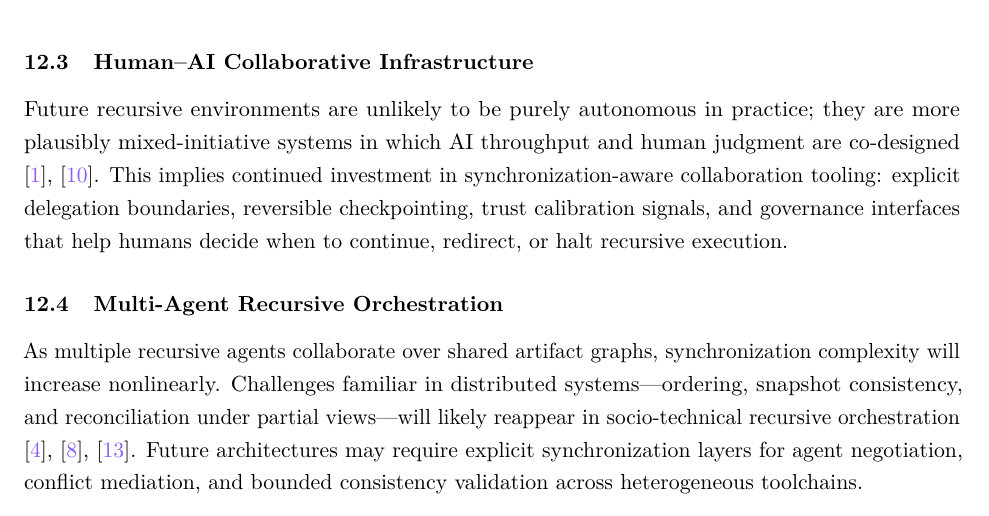
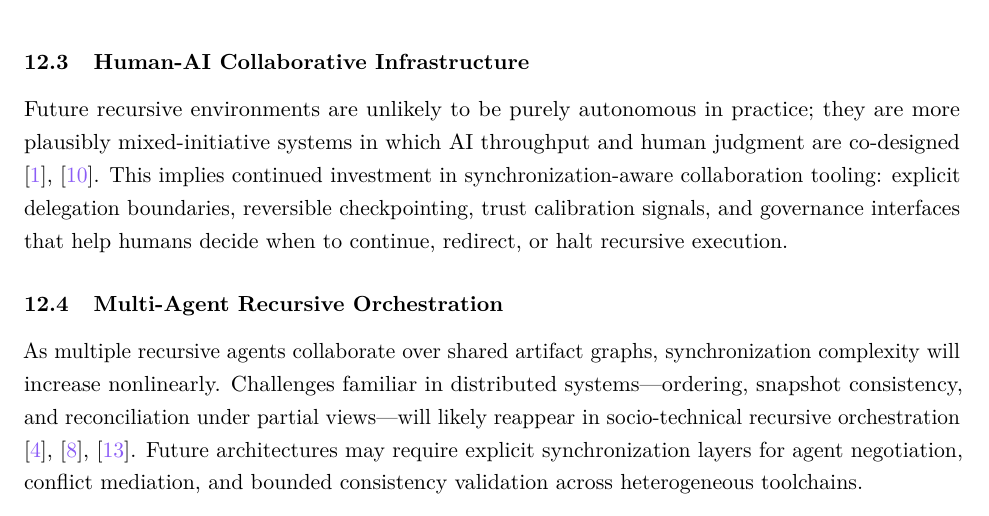
Before and after one commit to egohygiene/reflector, a LaTeX paper (paper/paper.tex, which reads paper/sections/future_directions.tex): part of page 54 of 58, cut so that both start at the same text. Compiled offline with pdfLaTeX.

Commit message:
docs: normalize Human-AI subsection heading punctuation

```diff
--- a/paper/sections/future_directions.tex
+++ b/paper/sections/future_directions.tex
@@ -11,7 +11,7 @@ One plausible trajectory is the externalization of recursive cognition itself: s
 
 Publication workflows are also likely to become recursively synchronized systems. The publication architecture used in this work---semantic content separated from style and rendering---suggests a broader pattern in which manuscript artifacts, figure manifests, and release metadata are treated as synchronized state rather than static outputs. Future systems may evolve toward semantic-first publication manifests, renderer abstraction layers, and recursive publication pipelines that preserve traceability across revisions while remaining publisher-agnostic.
 
-\subsection{Human--AI Collaborative Infrastructure}
+\subsection{Human-AI Collaborative Infrastructure}
 
 Future recursive environments are unlikely to be purely autonomous in practice; they are more plausibly mixed-initiative systems in which AI throughput and human judgment are co-designed \cite{Amershi2014InteractiveML,Shneiderman2020HCAI}. This implies continued investment in synchronization-aware collaboration tooling: explicit delegation boundaries, reversible checkpointing, trust calibration signals, and governance interfaces that help humans decide when to continue, redirect, or halt recursive execution.
 
```
